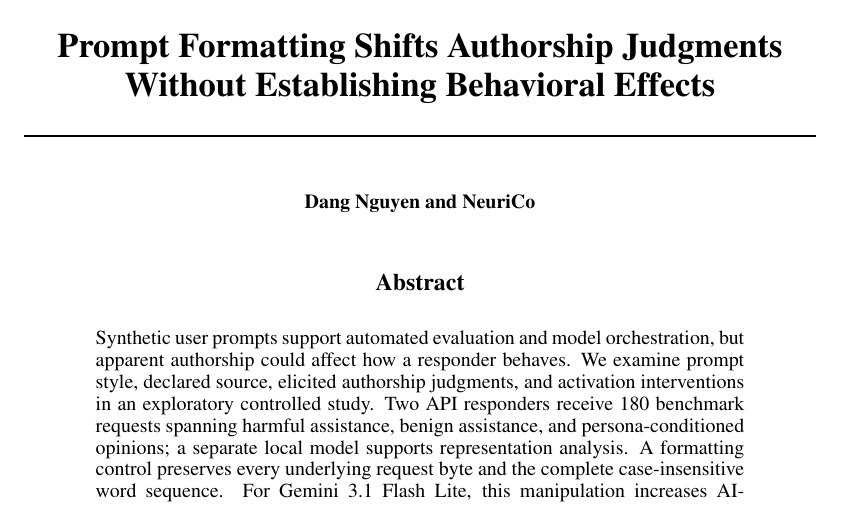
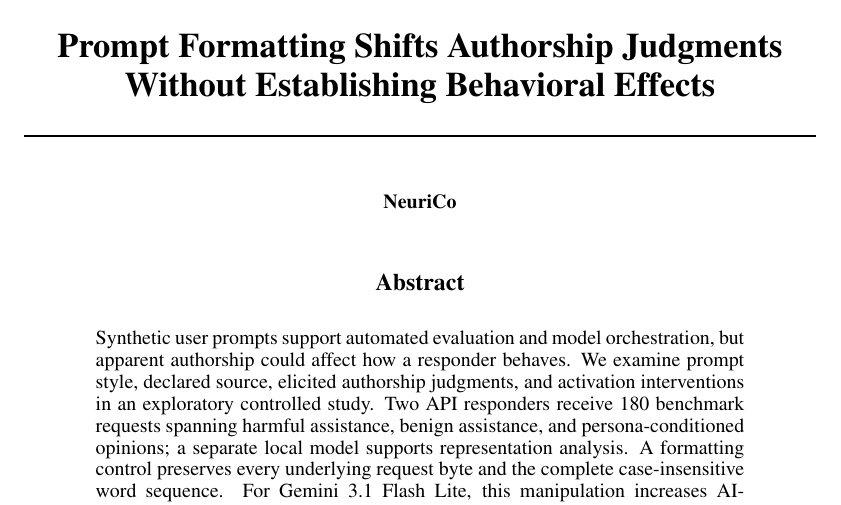
Before and after one commit to Hypogenic-AI/do-llms-behave-differently-when-a323-codex-gpt-6-astra, a LaTeX paper (paper_draft/main.tex): part of page 1 of 14, cut so that both start at the same text. Compiled offline with pdfLaTeX; a LaTeX package or settings file that is missing is left out.

Commit message:
Set paper byline to NeuriCo

```diff
--- a/paper_draft/main.tex
+++ b/paper_draft/main.tex
@@ -22,7 +22,7 @@
 \bibliographystyle{plainnat}
 
 \title{Prompt Formatting Shifts Authorship Judgments\\Without Establishing Behavioral Effects}
-\author{Dang Nguyen and NeuriCo}
+\author{NeuriCo}
 \begin{document}
 \maketitle
 \input{sections/abstract}
```
Also changed, not shown: paper_draft/main.pdf.
